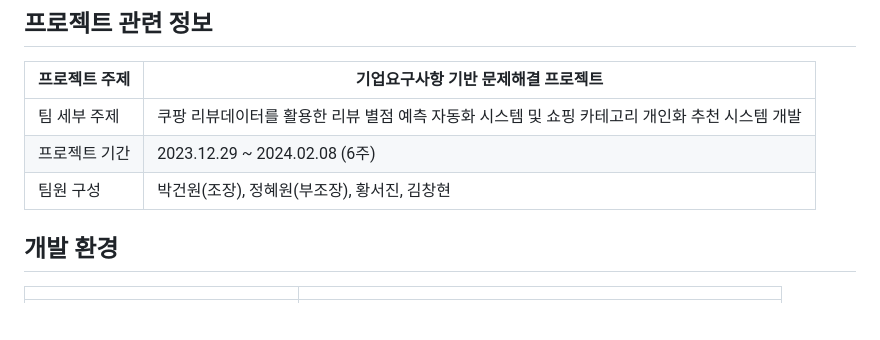
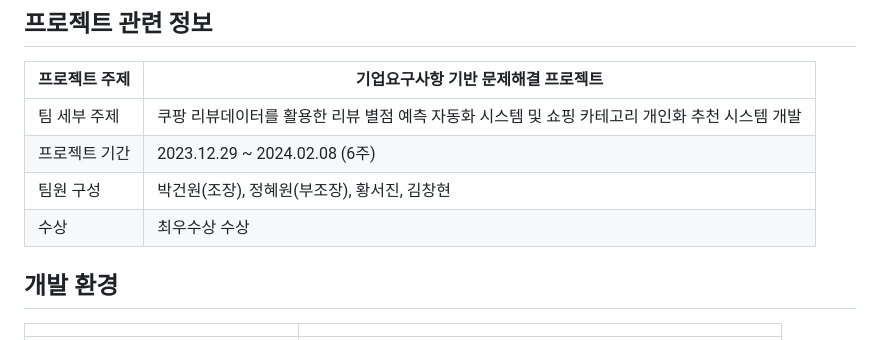
Before and after one commit to hw1004/Data-Full-Stack-Project, a Markdown page: README.md, the part around the change. Rendered like a GitHub page; blank space fills up the shorter version.

```diff
--- a/README.md
+++ b/README.md
@@ -28,6 +28,7 @@
 |팀 세부 주제|쿠팡 리뷰데이터를 활용한 리뷰 별점 예측 자동화 시스템 및 쇼핑 카테고리 개인화 추천 시스템 개발|
 |프로젝트 기간|2023.12.29 ~ 2024.02.08 (6주)|
 |팀원 구성|박건원(조장), 정혜원(부조장), 황서진, 김창현|
+|수상|최우수상 수상|
 
 ## 개발 환경
 |||
```
